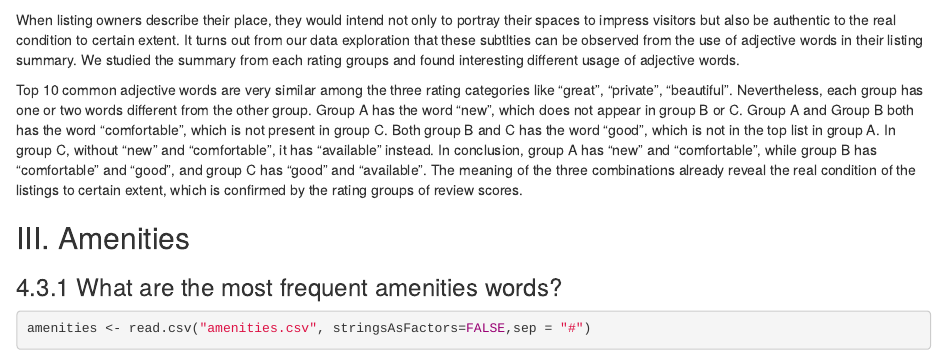
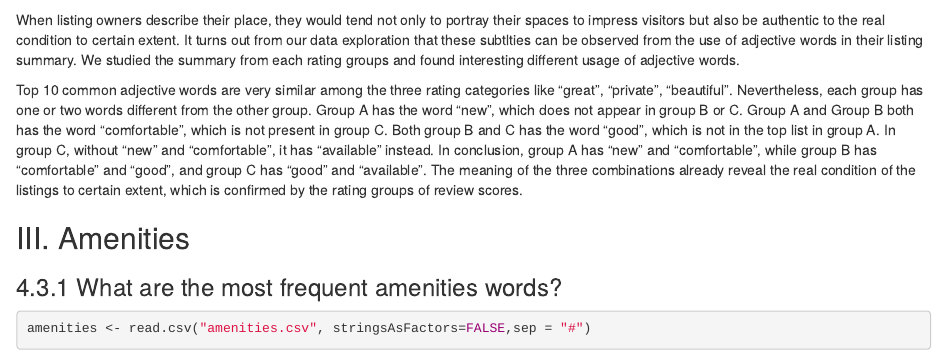
Before and after one commit to chding12/EDAV_Final_Project, an R Markdown document (Exploratory_words.Rmd): the page in a window 1100 px wide, from 3800 px down. Rendered offline with R 4.5, knitr and Pandoc, with nearby package versions; some code elsewhere in the file could not run offline.

Commit message:
minor change

````diff
--- a/Exploratory_words.Rmd
+++ b/Exploratory_words.Rmd
@@ -130,7 +130,7 @@ adj_s_all %>%
   coord_flip()
 ```
 
-When listing owners describe their place, they would intend not only to portray their spaces to impress visitors but also be authentic to the real condition to certain extent. It turns out from our data exploration that these subtlties can be observed from the use of adjective words in their listing summary. We studied the summary from each rating groups and found interesting different usage of adjective words.
+When listing owners describe their place, they would tend not only to portray their spaces to impress visitors but also be authentic to the real condition to certain extent. It turns out from our data exploration that these subtlties can be observed from the use of adjective words in their listing summary. We studied the summary from each rating groups and found interesting different usage of adjective words.
 
 Top 10 common adjective words are very similar among the three rating categories like "great", "private", "beautiful". Nevertheless, each group has one or two words different from the other group. Group A has the word "new", which does not appear in group B or C. Group A and Group B both has the word "comfortable", which is not present in group C. Both group B and C has the word "good", which is not in the top list in group A. In group C, without "new" and "comfortable", it has "available" instead. In conclusion, group A has "new" and "comfortable", while group B has "comfortable" and "good", and group C has "good" and "available". The meaning of the three combinations already reveal the real condition of the listings to certain extent, which is confirmed by the rating groups of review scores.
 
````
Also changed, not shown: Exploratory_words.Rmd (2 more changed lines).
